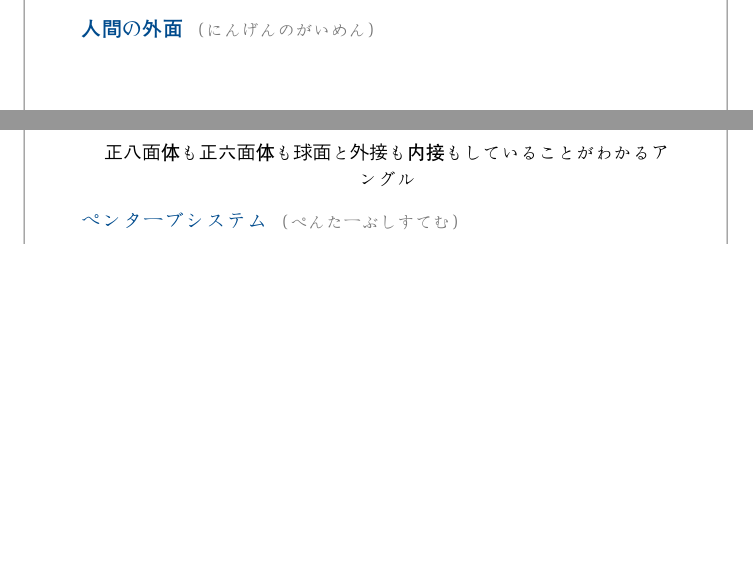
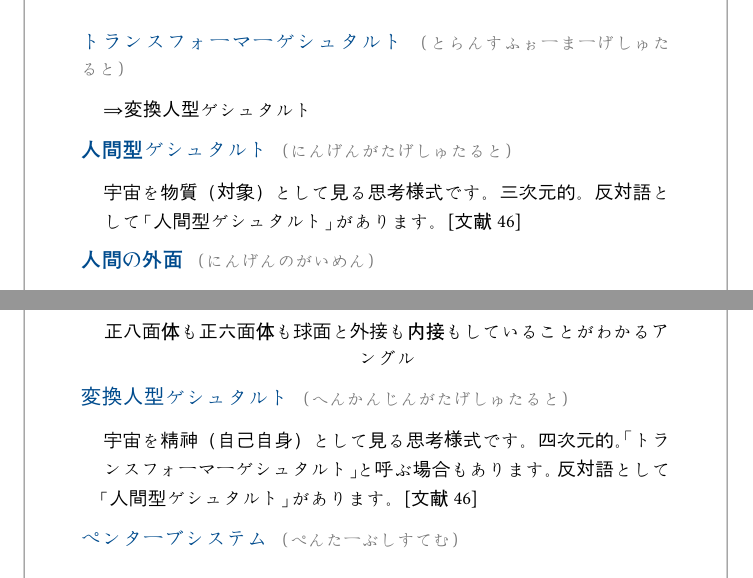
Before and after one commit to larkynote/noosology, a Typst document (typ/noosology.typ, which reads typ/glossary.typ, typ/references.typ): two parts of pages 12 and 17 of 25 before the commit and two parts of pages 14 and 18 of 27 after it, joined at a grey line, cut at the place of the change, the shorter picture padded with empty space. Compiled offline with Typst 0.15; a missing font is replaced by an installed copy or a similar font.

Commit message:
善、悪、円心、反環、対象化、変換人型ゲシュタルトなどを追記

```diff
--- a/typ/glossary.typ
+++ b/typ/glossary.typ
@@ -2,3 +7,7 @@
+  kana: "あく",
+  desc: ["善とは「対化において進化が主体となって動く意識」であり、一方、悪とは「対化において反映が主体となって動く意識」"だとされています。（『シリウス革命』p.315）[@book-sirius]  \
+自己他者論の観点で言えば、反映が主体となって動くというのは、他者に見られることによって成立する「人間個人」という物体概念が主体となって動いているという、現在一般的に捉えられている思考様式（ヌーソロジーでは人間型ゲシュタルトとも言います）も広義には該当すると考えられます。]
+)
 
 // あくあふらっと
 === アクアフラット
@@ -299,6 +333,22 @@
   term: "十種神宝",
   kana: "とくさのかんだから",
   desc: [物部氏の祖であるニギハヤヒノミコトが天降りの際に天照大御神（あまてらすおおみかみ）から授けられたとされる10種類の神宝のことです。ヌースレクチャー2016の資料によると、沖津鏡（おきつかがみ）とは他者の視野空間、辺津鏡（へつかがみ）とは自己の視野空間、八握剣（やつかのつるぎ）とは八咫鏡（やたのかがみ）を支えている「奥行き」、生玉（いくたま）は垂質Ψ5、死返玉（まかるかへしのたま）は垂質の反映Ψ6、足玉（たるたま）は位置の変換Ψ7、道返玉（ちかへしのたま）は位置の転換Ψ8、蛇比礼（おろちのひれ）は人間の思形Ψ9、蜂比礼（はちのひれ）は人間の感性Ψ10、品物之比礼（くさぐさのもののひれ）はΨ11～12に対応すると考えられています。]
+)
+
+// とらんすふぉーまーげしゅたると
+=== トランスフォーマーゲシュタルト
+#term-item(
+  term: "トランスフォーマーゲシュタルト",
+  kana: "とらんすふぉーまーげしゅたると",
+  desc: [⇒変換人型ゲシュタルト]
+)
+
+// にんげんがたげしゅたると
+=== 人間型ゲシュタルト
+#term-item(
+  term: "人間型ゲシュタルト",
+  kana: "にんげんがたげしゅたると",
+  desc: [宇宙を物質（対象）として見る思考様式です。三次元的。反対語として「人間型ゲシュタルト」があります。[@handa-x-fig-henkan-ningen]]
 )
 
 // にんげんのがいめん
@@ -339,3 +389,9 @@
   desc: [3次元空間＋時間から成り立つ4次元時空。3次元性ともいいます。近くのものが大きく、遠くのものが小さく見えるというとき、その幅の違いが目の前の方向にも距離としてあるというような認識。自分と対象物との間の距離は自分では見えないので、他者視点によって規定されているという言い方もできます。複素平面における実軸として考えることもできます。 \
 例えば立方体を考えるとき、奥行きとは違って幅においては、すべての角が90度として捉えることができます。これは時間を使って、サイコロを回してみているようなものです。 \
 対義語： 奥行き（おくゆき）]
+)
+
+// はんかん
+=== 反環
+#term-item(
+  term: "反環",
@@ -398,6 +457,14 @@
 ]
 )
 
+// へんかんじんがたげしゅたると
+=== 変換人型ゲシュタルト
+#term-item(
+  term: "変換人型ゲシュタルト",
+  kana: "へんかんじんがたげしゅたると",
+  desc: [宇宙を精神（自己自身）として見る思考様式です。四次元的。「トランスフォーマーゲシュタルト」と呼ぶ場合もあります。反対語として「人間型ゲシュタルト」があります。[@handa-x-fig-henkan-ningen]]
+)
+
 // ぺんたーぶしすてむ
 === ペンターブシステム
 #term-item(
--- a/typ/references.typ
+++ b/typ/references.typ
@@ -346,0 +358 @@
+  title: [⚫︎人間型ゲシュタルトと変換人型ゲシュタルトの対比],
```
Also changed, not shown: pdf/noosology.pdf, typ/glossary.typ (35 more changed lines), typ/references.typ (15 more changed lines).
